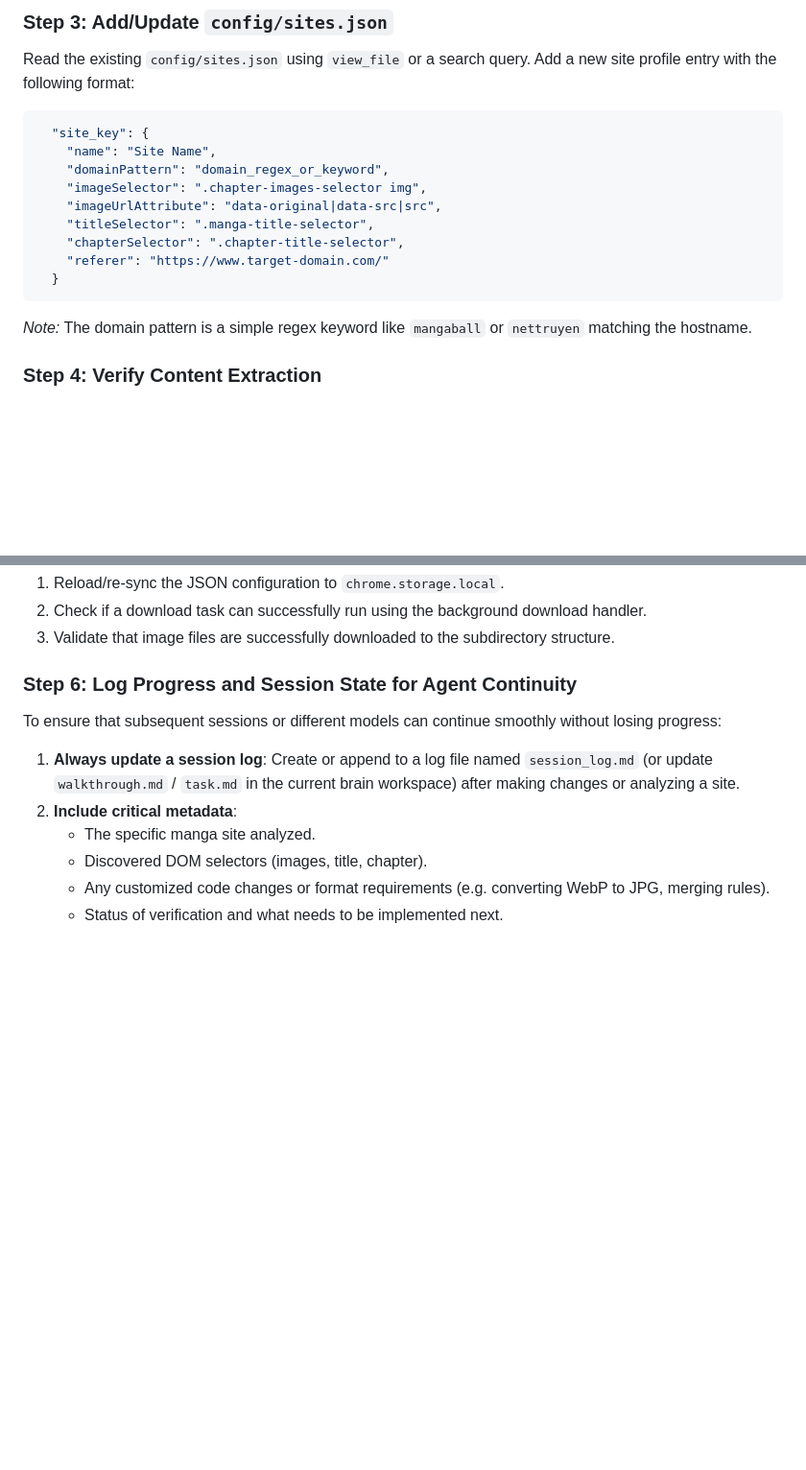
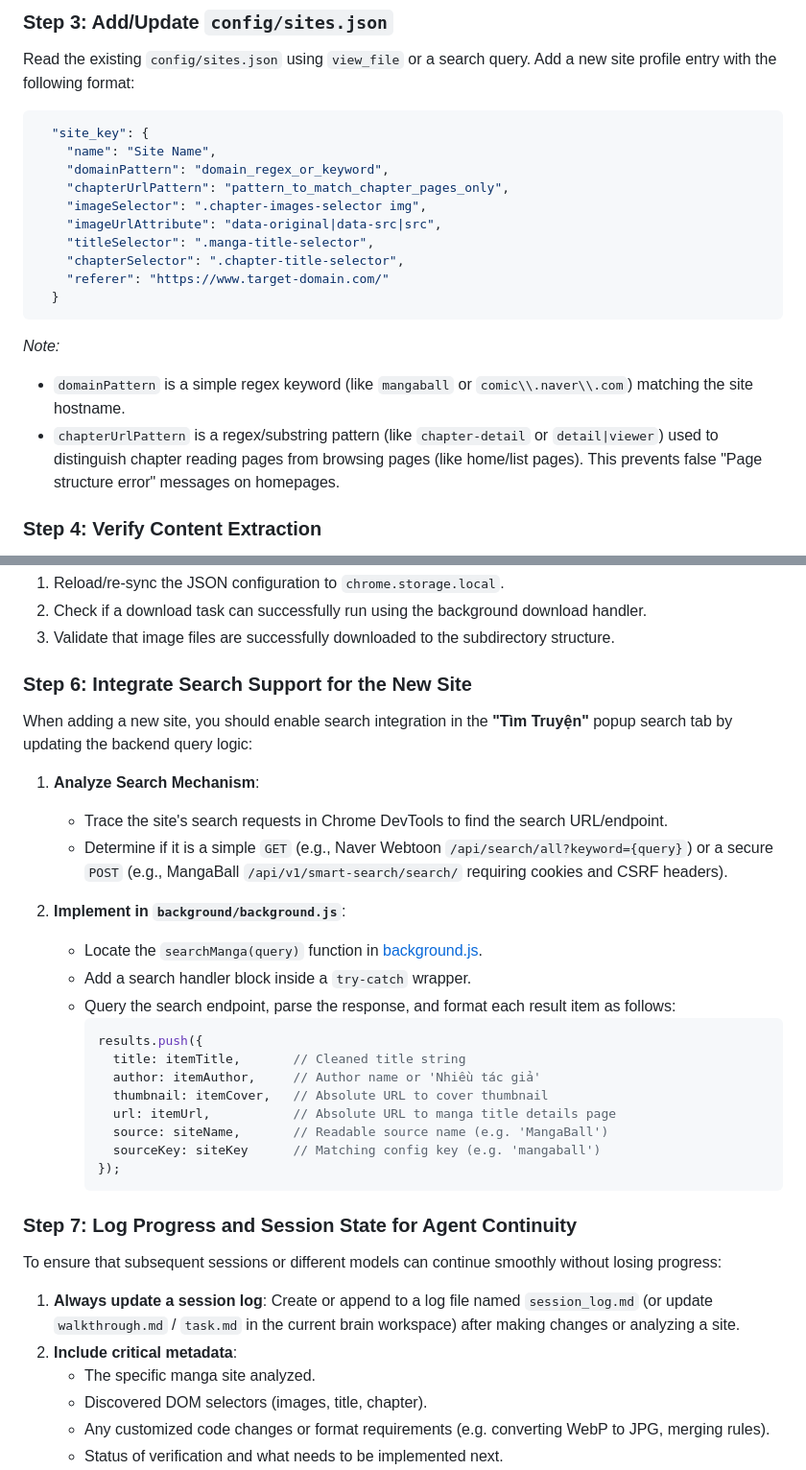
Before and after one commit to seaflower205/manga-downloader, a Markdown page: SKILL.md, 2 parts joined by grey strips. Shown at 96% size. Rendered like a GitHub page; blank space fills up the shorter version.

Commit message:
Update SKILL.md with chapterUrlPattern and search integration guide

````diff
--- a/SKILL.md
+++ b/SKILL.md
@@ -51,6 +51,7 @@ Add a new site profile entry with the following format:
   "site_key": {
     "name": "Site Name",
     "domainPattern": "domain_regex_or_keyword",
+    "chapterUrlPattern": "pattern_to_match_chapter_pages_only",
     "imageSelector": ".chapter-images-selector img",
     "imageUrlAttribute": "data-original|data-src|src",
     "titleSelector": ".manga-title-selector",
@@ -58,7 +59,9 @@ Add a new site profile entry with the following format:
     "referer": "https://www.target-domain.com/"
   }
 ```
-*Note:* The domain pattern is a simple regex keyword like `mangaball` or `nettruyen` matching the hostname.
+*Note:*
+- `domainPattern` is a simple regex keyword (like `mangaball` or `comic\\.naver\\.com`) matching the site hostname.
+- `chapterUrlPattern` is a regex/substring pattern (like `chapter-detail` or `detail|viewer`) used to distinguish chapter reading pages from browsing pages (like home/list pages). This prevents false "Page structure error" messages on homepages.
 
 ### Step 4: Verify Content Extraction
 Verify that the selector fetches the images correctly on the test page.
@@ -91,7 +94,29 @@ After editing `config/sites.json`, write the changes. When running the extension
 2. Check if a download task can successfully run using the background download handler.
 3. Validate that image files are successfully downloaded to the subdirectory structure.
 
-### Step 6: Log Progress and Session State for Agent Continuity
+### Step 6: Integrate Search Support for the New Site
+When adding a new site, you should enable search integration in the **"Tìm Truyện"** popup search tab by updating the backend query logic:
+
+1. **Analyze Search Mechanism**:
+   - Trace the site's search requests in Chrome DevTools to find the search URL/endpoint.
+   - Determine if it is a simple `GET` (e.g., Naver Webtoon `/api/search/all?keyword={query}`) or a secure `POST` (e.g., MangaBall `/api/v1/smart-search/search/` requiring cookies and CSRF headers).
+
+2. **Implement in `background/background.js`**:
+   - Locate the `searchManga(query)` function in [background.js](file:///c:/Users/Sea%20Flower/Pictures/manga%20downloader/background/background.js).
+   - Add a search handler block inside a `try-catch` wrapper.
+   - Query the search endpoint, parse the response, and format each result item as follows:
+     ```javascript
+     results.push({
+       title: itemTitle,       // Cleaned title string
+       author: itemAuthor,     // Author name or 'Nhiều tác giả'
+       thumbnail: itemCover,   // Absolute URL to cover thumbnail
+       url: itemUrl,           // Absolute URL to manga title details page
+       source: siteName,       // Readable source name (e.g. 'MangaBall')
+       sourceKey: siteKey      // Matching config key (e.g. 'mangaball')
+     });
+     ```
+
+### Step 7: Log Progress and Session State for Agent Continuity
 To ensure that subsequent sessions or different models can continue smoothly without losing progress:
 1. **Always update a session log**: Create or append to a log file named `session_log.md` (or update `walkthrough.md` / `task.md` in the current brain workspace) after making changes or analyzing a site.
 2. **Include critical metadata**:
````
